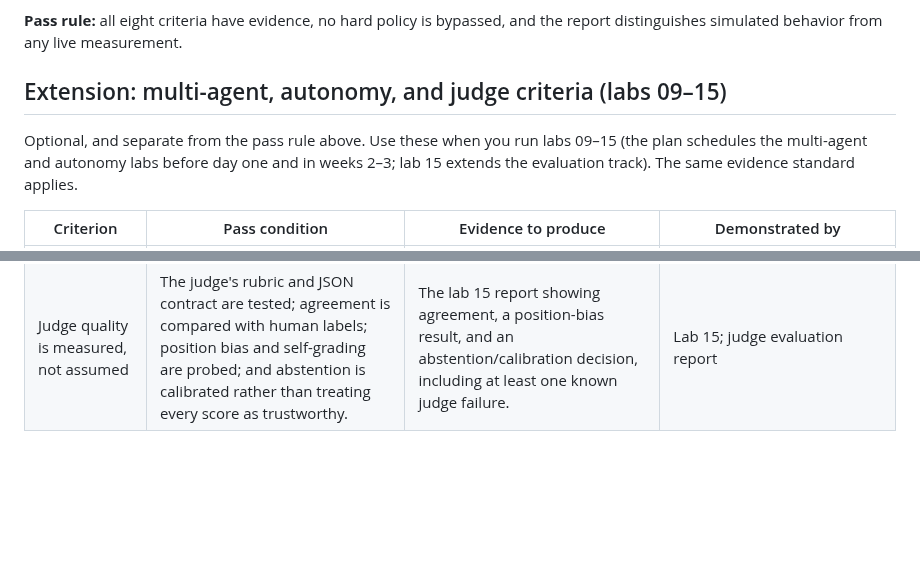
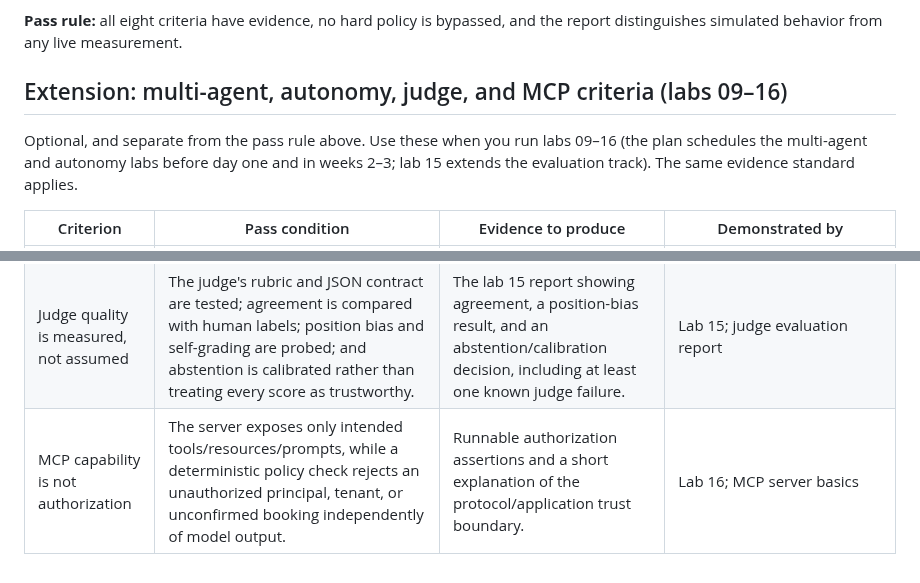
Before and after one commit to sp7412/onboarding, a Markdown page: docs/capstone-rubric.md, 2 parts joined by grey strips. Drawn GitHub-style; blank space fills up the shorter version.

Commit message:
Add MCP trust-boundary rubric criterion

```diff
--- a/docs/capstone-rubric.md
+++ b/docs/capstone-rubric.md
@@ -28,9 +28,9 @@ pass.
 **Pass rule:** all eight criteria have evidence, no hard policy is bypassed, and the report
 distinguishes simulated behavior from any live measurement.
 
-## Extension: multi-agent, autonomy, and judge criteria (labs 09–15)
+## Extension: multi-agent, autonomy, judge, and MCP criteria (labs 09–16)
 
-Optional, and separate from the pass rule above. Use these when you run labs 09–15 (the
+Optional, and separate from the pass rule above. Use these when you run labs 09–16 (the
 plan schedules the multi-agent and autonomy labs before day one and in weeks 2–3; lab 15
 extends the evaluation track). The same evidence standard applies.
 
@@ -42,3 +42,4 @@ extends the evaluation track). The same evidence standard applies.
 | Costliest extraction error named | You identify which CallFacts error costs the most and show a sensitivity number for it, and emergencies are never booked even when the extractor misses them. | The lab 13 sensitivity table with the top row explained. | Lab 13; `tests/test_minimax.py` |
 | Promotion is earned, not assumed | A promotion decision cites a bound on the error rate against a target, a minimum sample for promotion (thin data holds; a lower bound above the bar demotes even early), the cost threshold, and a drift guard that pauses on a shifted population. | The lab 14 decision table and one drift-paused example. | Lab 14; `tests/test_autonomy.py` |
 | Judge quality is measured, not assumed | The judge's rubric and JSON contract are tested; agreement is compared with human labels; position bias and self-grading are probed; and abstention is calibrated rather than treating every score as trustworthy. | The lab 15 report showing agreement, a position-bias result, and an abstention/calibration decision, including at least one known judge failure. | Lab 15; judge evaluation report |
+| MCP capability is not authorization | The server exposes only intended tools/resources/prompts, while a deterministic policy check rejects an unauthorized principal, tenant, or unconfirmed booking independently of model output. | Runnable authorization assertions and a short explanation of the protocol/application trust boundary. | Lab 16; MCP server basics |
```
